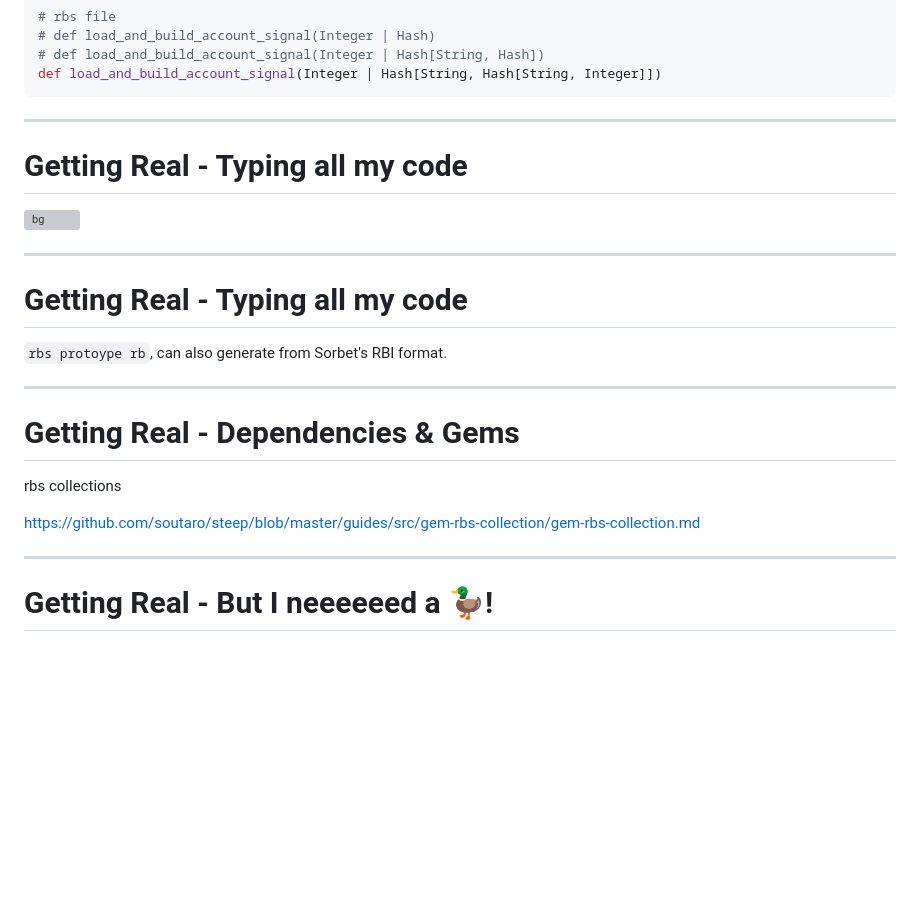
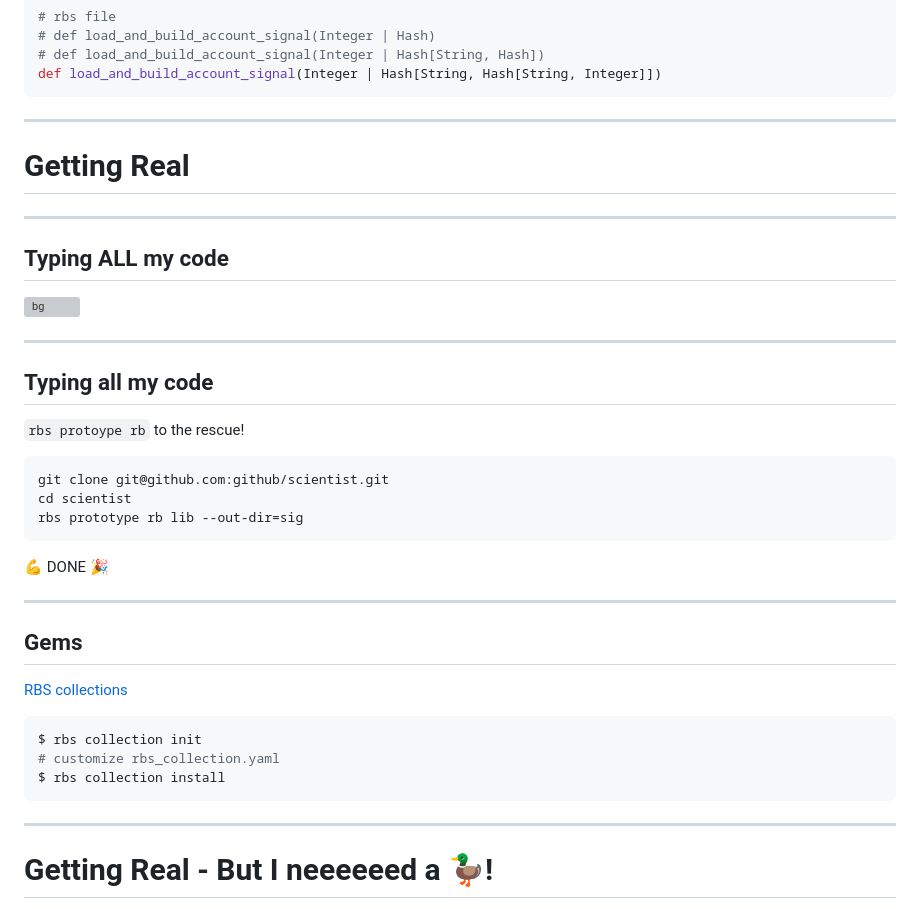
Before and after one commit to NemoOudeis/gradually-typing-ruby, a Markdown page: slides/Gradually Typing Ruby.md, the part around one of its changes. Drawn GitHub-style; blank space fills up the shorter version; grey boxes are pictures that could not be loaded.

Commit message:
more slides

````diff
--- a/slides/Gradually Typing Ruby.md
+++ b/slides/Gradually Typing Ruby.md
@@ -500,25 +501,48 @@ def load_and_build_account_signal(Integer | Hash[String, Hash[String, Integer]])
 
 ---
 
+# Getting Real
+
+---
+
 <!-- _color: white -->
 
-# Getting Real - Typing all my code
+## Typing ALL my code
 
 ![bg](./img/sisyphus.webp)
 
----
-
-# Getting Real - Typing all my code
-
-`rbs protoype rb`, can also generate from Sorbet's RBI format.
+<!--
+Not all code needs typing
+* inside of the onion
+-->
 
 ---
 
-# Getting Real - Dependencies & Gems
+## Typing all my code
 
-rbs collections
+`rbs protoype rb` to the rescue!
 
-https://github.com/soutaro/steep/blob/master/guides/src/gem-rbs-collection/gem-rbs-collection.md
+```sh
+git clone git@github.com:github/scientist.git
+cd scientist
+rbs prototype rb lib --out-dir=sig
+```
+
+💪 DONE 🎉
+
+---
+
+## Gems
+
+[RBS collections](https://github.com/soutaro/steep/blob/master/guides/src/gem-rbs-collection/gem-rbs-collection.md)
+
+```sh
+$ rbs collection init
+# customize rbs_collection.yaml
+$ rbs collection install
+```
+
+
 
 ---
 
````
Also changed, not shown: other parts of slides/Gradually Typing Ruby.md (+1 -0 lines).
